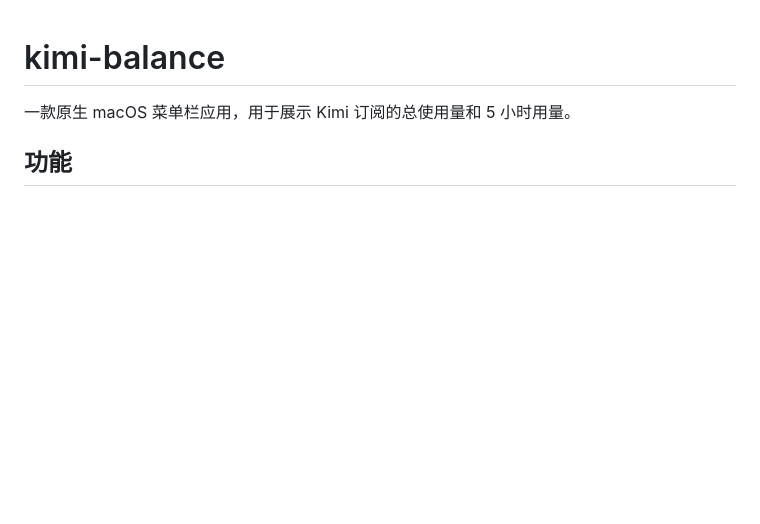
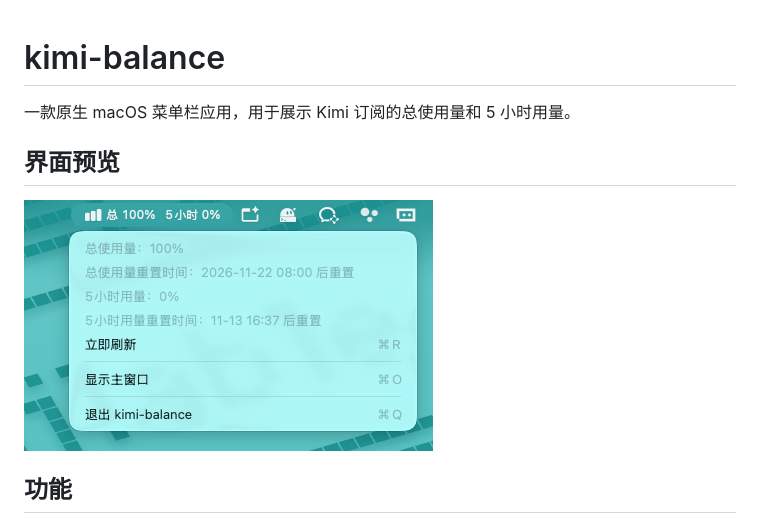
Before and after one commit to LunaGao/kimi-balance, a Markdown page: README.md, the part around the change. Drawn GitHub-style; pictures changed too: docs/images/menu-bar.png (added); blank space fills up the shorter version.

Commit message:
Add menu bar screenshot to README

```diff
--- a/README.md
+++ b/README.md
@@ -1,6 +1,10 @@
 # kimi-balance
 
 一款原生 macOS 菜单栏应用，用于展示 Kimi 订阅的总使用量和 5 小时用量。
+
+## 界面预览
+
+![Kimi Balance 菜单栏用量展示](docs/images/menu-bar.png)
 
 ## 功能
 
```
